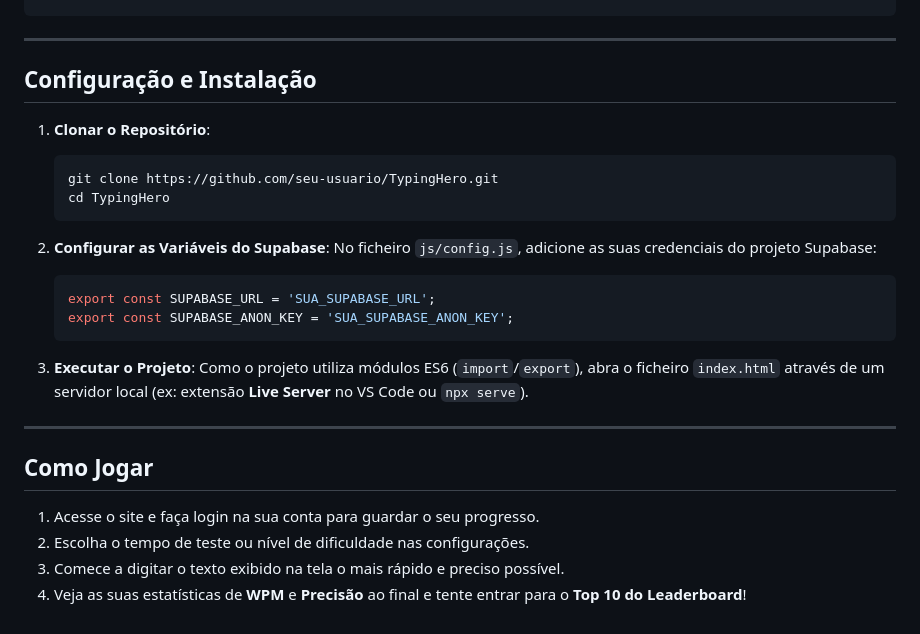
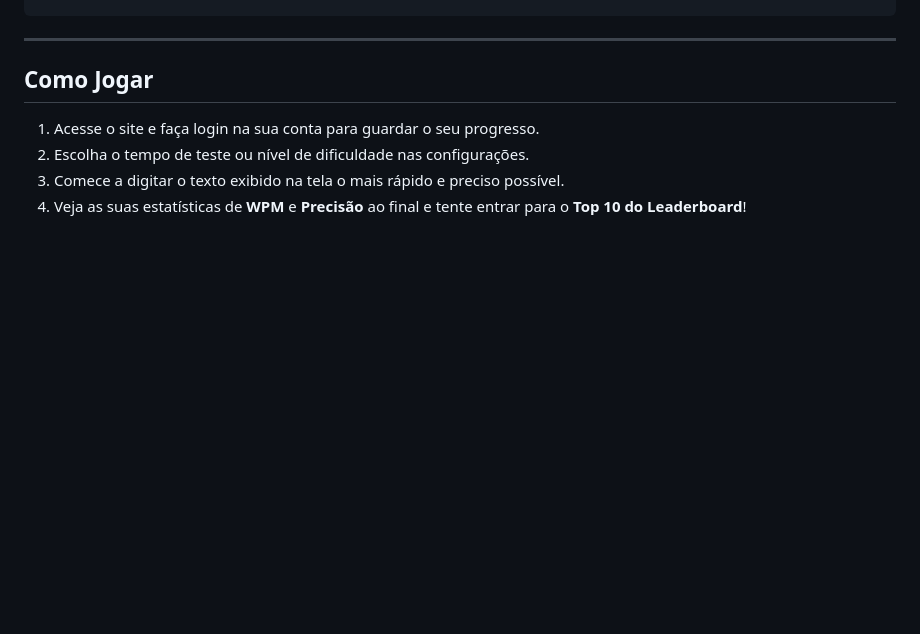
Before and after one commit to GabrielCunhaIochims/Typing-hero, a Markdown page: README.md, the part around the change. GitHub-like rendering; blank space fills up the shorter version.

````diff
--- a/README.md
+++ b/README.md
@@ -58,25 +58,7 @@ TypingHero/
 
 ---
 
-##  Configuração e Instalação
 
-1. **Clonar o Repositório**:
-   ```bash
-   git clone https://github.com/seu-usuario/TypingHero.git
-   cd TypingHero
-   ```
-
-2. **Configurar as Variáveis do Supabase**:
-   No ficheiro `js/config.js`, adicione as suas credenciais do projeto Supabase:
-   ```javascript
-   export const SUPABASE_URL = 'SUA_SUPABASE_URL';
-   export const SUPABASE_ANON_KEY = 'SUA_SUPABASE_ANON_KEY';
-   ```
-
-3. **Executar o Projeto**:
-   Como o projeto utiliza módulos ES6 (`import`/`export`), abra o ficheiro `index.html` através de um servidor local (ex: extensão **Live Server** no VS Code ou `npx serve`).
-
----
 
 ##  Como Jogar
 
````
